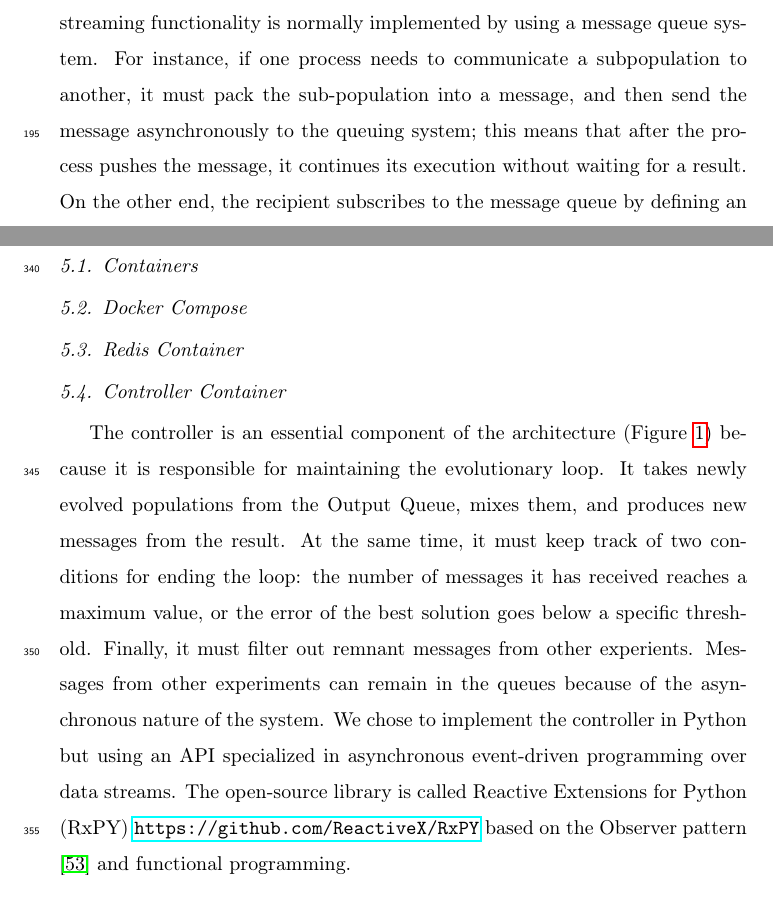
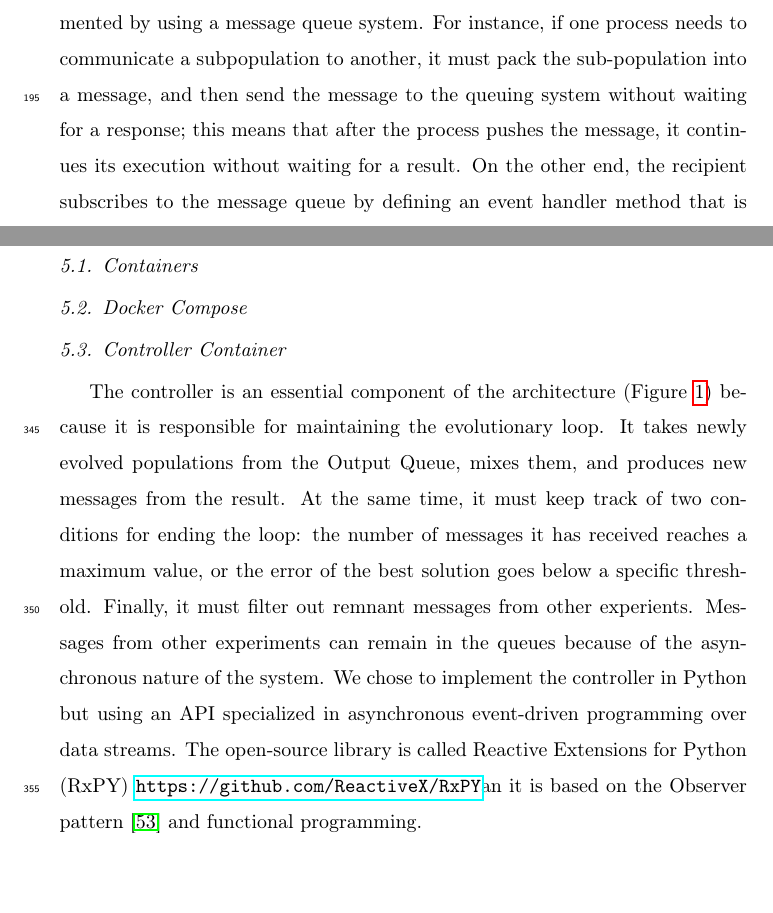
Before and after one commit to mariosky/2019-FGCS-Swarm, a LaTeX paper (draft.tex): two parts of pages 8 and 17 of 27, joined at a grey line, cut so that both start at the same text. Compiled offline with pdfLaTeX.

Commit message:
A few changes

```diff
--- a/draft.tex
+++ b/draft.tex
@@ -394,12 +364,20 @@ flowing
 % Mario
 % use the usual "multi-deme" terminology. A population has different
 % sub-populations nad uses a multi-deme implementation - JJ
+% Let's talk about it, I am using the Multi-population terminology
+% maybe multi-dem is more common in the EA community but not
+% much in the Swarm Intelligence side?
+% Any how, we decide and explain the difference so readers of both
+% camps are Ok with it.
+% I prefer the use of population and something like the global population - Mario
+
 from one process to the other. By "continuous stream," we mean that ideally,
 everything must happen asynchronously without components needing to wait for
 others. In this kind of system, this streaming functionality is normally
 implemented by using a message queue system. For instance, if one process needs
 to communicate a subpopulation to another, it must pack the sub-population into
-a message, and then send the message asynchronously % I don't know if
+a message, and then send the message
+% I don't know if
                                 % asynchronously applies here. It's
                                 % simply sent - JJ
                                 % Meaning it does not wait for a
@@ -407,7 +385,8 @@ a message, and then send the message asynchronously % I don't know if
                                 % stuff - Mario
 % That's rather "fire and forget". Or simply say it's sent without
 % waiting for a response - JJ
-to the queuing system; this
+% corrected - Mario
+to the queuing system without waiting for a response; this
 means that after the process pushes the message, it continues its execution
 without waiting for a result. On the other end, the recipient subscribes to the
 message queue by defining an event handler method that is going to be triggered when a
@@ -636,11 +616,10 @@ description of the technology we used.
 \label{compose}
 % TO DO
 
-\subsection{Redis Container}
-\label{redis}
 
 % Do we need a description of every container? Wouldn't a general
 % description of the containers used be enough? - JJ
+% Ok, I think only workers and the controller need to be described in detail - Mario
 
 \subsection{Controller Container}
 \label{controller}
@@ -656,8 +635,10 @@ experiments can remain in the queues because of the asynchronous nature of the
 system.  We chose to implement the controller in Python but using an API
 specialized in asynchronous event-driven programming over data streams.  The
 open-source library is called Reactive Extensions for Python (RxPY)
-\url{https://github.com/ReactiveX/RxPY} based on the Observer pattern
+\url{https://github.com/ReactiveX/RxPY}an it is based on the Observer pattern
 \cite{gamma1995design} and functional programming.
+
+
 
 
 
```
Also changed, not shown: draft.tex (33 more changed lines).
